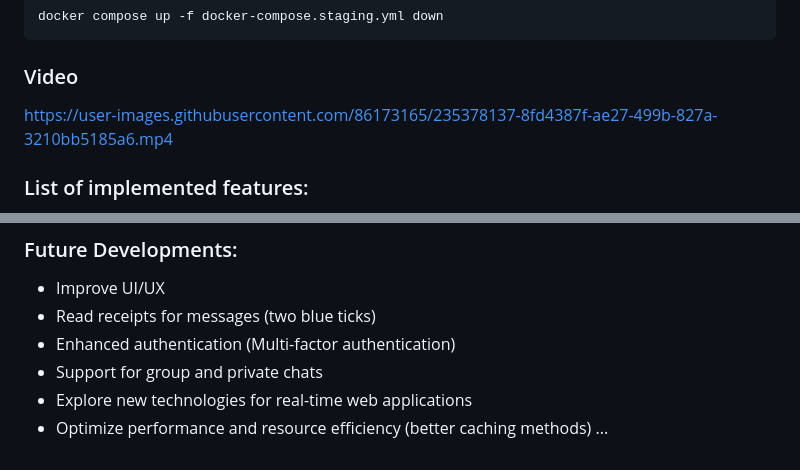
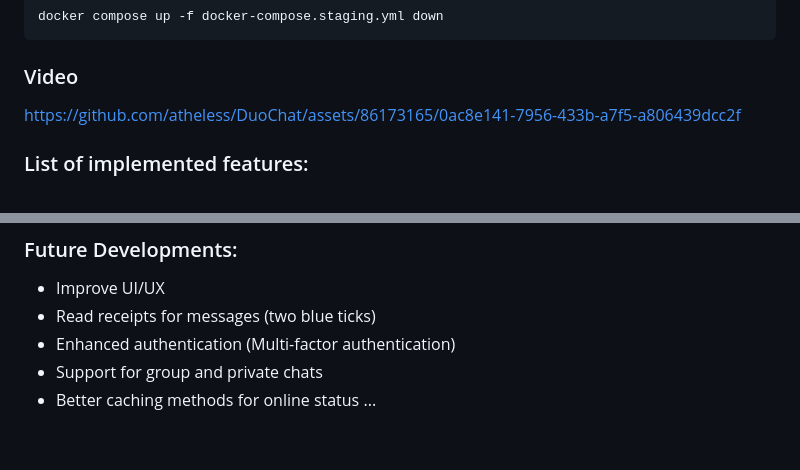
Before and after one commit to atheless/DuoChat, a Markdown page: README.md, 2 parts joined by grey strips. Drawn GitHub-style.

```diff
--- a/README.md
+++ b/README.md
@@ -32,8 +32,8 @@ Shutdown:
 
 
 ### Video
+https://github.com/atheless/DuoChat/assets/86173165/0ac8e141-7956-433b-a7f5-a806439dcc2f
 
-https://user-images.githubusercontent.com/86173165/235378137-8fd4387f-ae27-499b-827a-3210bb5185a6.mp4
 
 
 ### List of implemented features:
@@ -57,6 +57,5 @@ https://user-images.githubusercontent.com/86173165/235378137-8fd4387f-ae27-499b-
 - Read receipts for messages (two blue ticks)
 - Enhanced authentication (Multi-factor authentication)
 - Support for group and private chats
-- Explore new technologies for real-time web applications
-- Optimize performance and resource efficiency (better caching methods)
+- Better caching methods for online status
 ...
```
